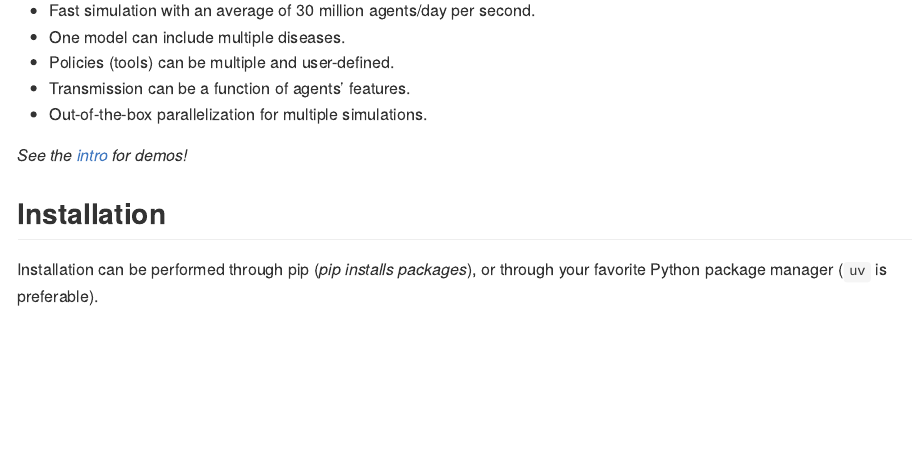
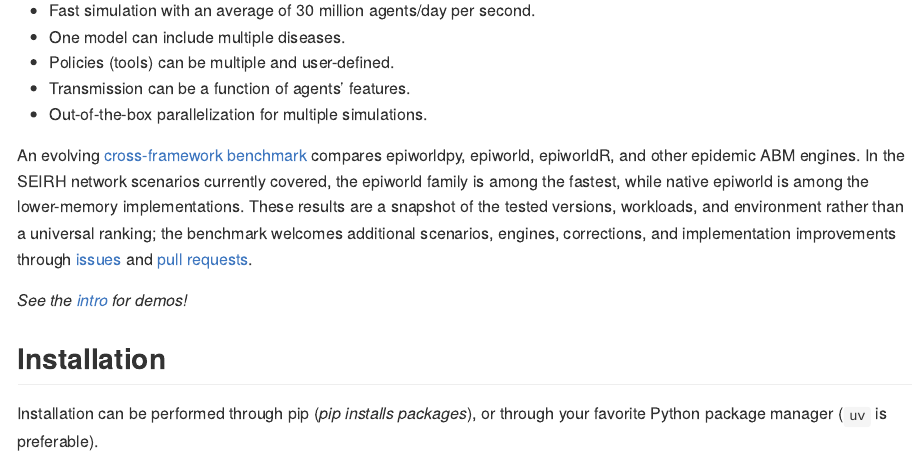
Before and after one commit to UofUEpiBio/epiworldpy, a Quarto document (docs/README.qmd): the page in a window 1100 px wide, from 180 px down. The pictures show the output file README.md that the author committed with the source, drawn offline in the style of GitHub; badge pictures from the web are left out.

Commit message:
Document cross-framework benchmark (#28)

```diff
--- a/docs/README.qmd
+++ b/docs/README.qmd
@@ -17,6 +17,16 @@ agent-based models. Some of the main features include:
 - Policies (tools) can be multiple and user-defined.
 - Transmission can be a function of agents’ features.
 - Out-of-the-box parallelization for multiple simulations.
+
+An evolving [cross-framework benchmark](https://github.com/UofUEpiBio/epiworld-benchmark)
+compares epiworldpy, epiworld, epiworldR, and other epidemic ABM engines. In
+the SEIRH network scenarios currently covered, the epiworld family is among the
+fastest, while native epiworld is among the lower-memory implementations.
+These results are a snapshot of the tested versions, workloads, and environment
+rather than a universal ranking; the benchmark welcomes additional scenarios,
+engines, corrections, and implementation improvements through
+[issues](https://github.com/UofUEpiBio/epiworld-benchmark/issues) and
+[pull requests](https://github.com/UofUEpiBio/epiworld-benchmark/pulls).
 
 *See the [intro](docs/intro.md) for demos!*
 
```
Also changed, not shown: docs/intro.qmd (+4 -0 lines), README.md, docs/index.md, docs/intro.md, docs/performance.md (added), 2 other files.
